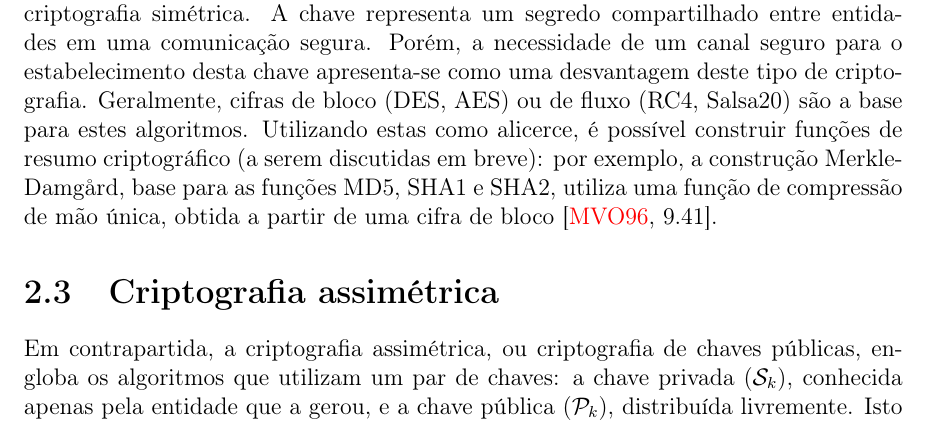
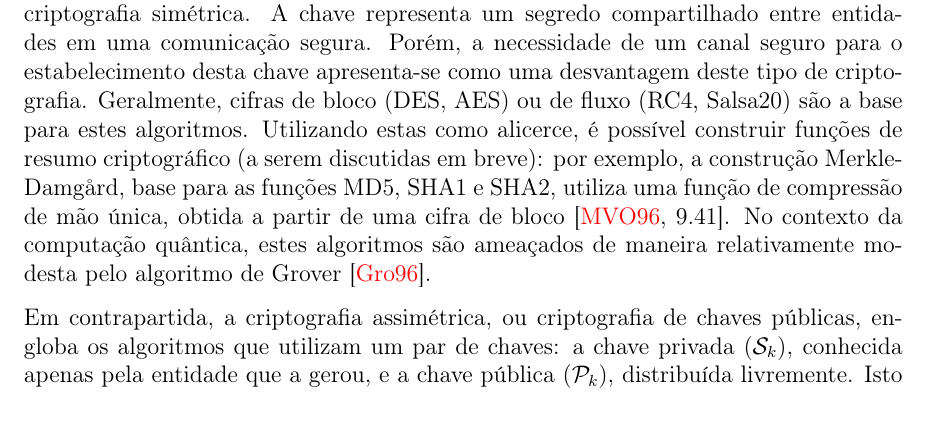
Before and after one commit to zambonin/bsc, a LaTeX document (bsc.tex): part of page 7 of 21, cut so that both start at the same text. Compiled offline with pdfLaTeX.

Commit message:
sharelatex: update bsc.tex from r7724 to r7766

```diff
--- a/bsc.tex
+++ b/bsc.tex
@@ -324,9 +324,10 @@ ou de fluxo (RC4, Salsa20) são a base para estes algoritmos. Utilizando estas
 como alicerce, é possível construir funções de resumo criptográfico (a serem
 discutidas em breve): por exemplo, a construção Merkle-Damgård, base para as
 funções MD5, SHA1 e SHA2, utiliza uma função de compressão de mão única, obtida
-a partir de uma cifra de bloco~\cite[9.41]{Menezes:1996:HAC:548089}.
+a partir de uma cifra de bloco~\cite[9.41]{Menezes:1996:HAC:548089}. No contexto
+da computação quântica, estes algoritmos são ameaçados de maneira relativamente
+modesta pelo algoritmo de Grover~\cite{Grover:1996:FQM:237814.237866}.
 
-\section{Criptografia assimétrica}
 Em contrapartida, a criptografia assimétrica, ou criptografia de chaves
 públicas, engloba os algoritmos que utilizam um par de chaves: a chave privada
 ($\sk{}$), conhecida apenas pela entidade que a gerou, e a chave pública
```
